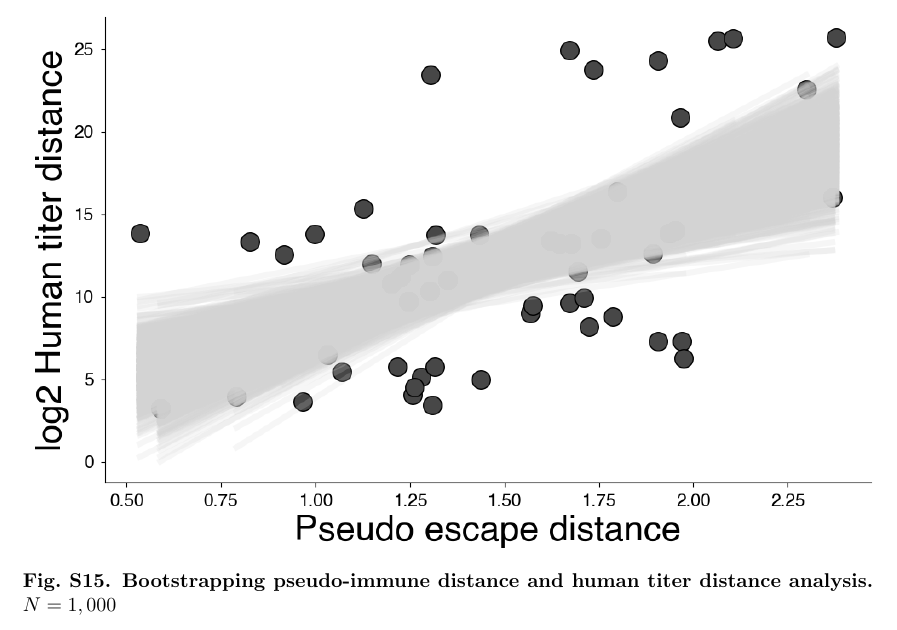
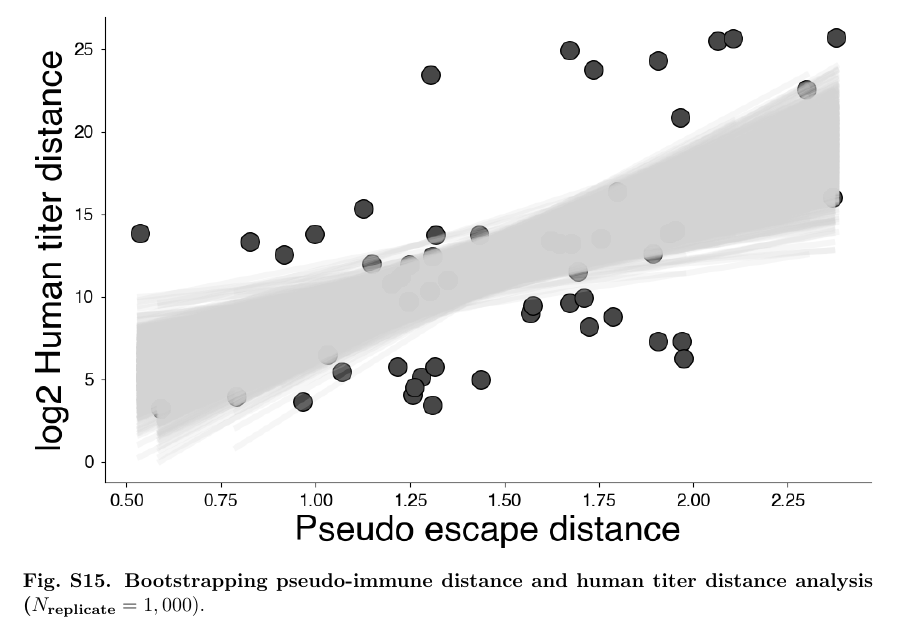
Before and after one commit to blab/relative-fitness-mechanisms, a LaTeX paper (manuscript/relative-fitness-mechanisms.tex): part of page 37 of 38, cut so that both start at the same text. Compiled offline with pdfLaTeX.

Commit message:
Clearer figure description for bootstrap

```diff
--- a/manuscript/relative-fitness-mechanisms.tex
+++ b/manuscript/relative-fitness-mechanisms.tex
@@ -1075,7 +1075,7 @@ We can then use this to reconstruct the relative incidence as:
     \centering
     \includegraphics[width=1.0\textwidth=0.01]{./supplementary_figures/pseudo_escape_titer_correlation_bootstrap.png}
     \caption{
-      \textbf{Bootstrapping pseudo-immune distance and human titer distance analysis. $N=1,000$}
+        \textbf{Bootstrapping pseudo-immune distance and human titer distance analysis ($N_{\text{replicate}}=1,000$}).
     }
     \label{fig:latent_immune_bootstrap}
 \end{figure}
```
